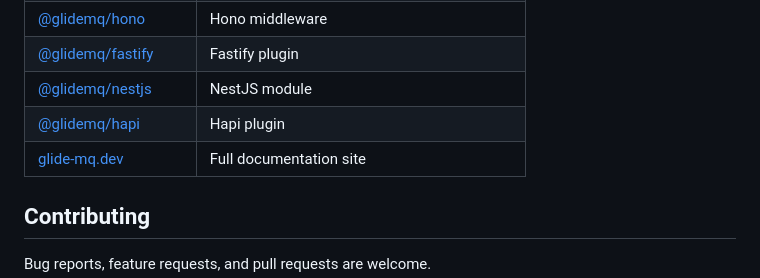
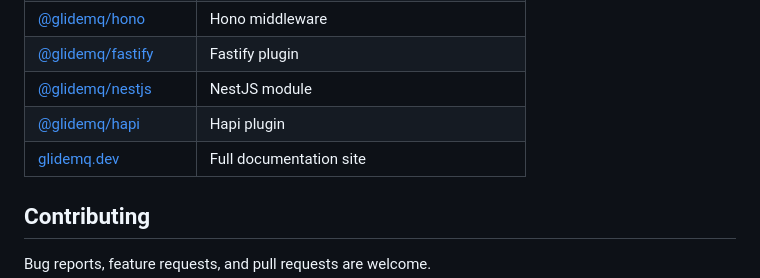
Before and after one commit to avifenesh/glide-mq, a Markdown page: README.md, the part around the change. Drawn GitHub-style.

Commit message:
docs: update domain to glidemq.dev

```diff
--- a/README.md
+++ b/README.md
@@ -178,7 +178,7 @@ All examples live in [glidemq-examples](https://github.com/avifenesh/glidemq-exa
 | [@glidemq/fastify](https://github.com/avifenesh/glidemq-fastify)     | Fastify plugin                                |
 | [@glidemq/nestjs](https://github.com/avifenesh/glidemq-nestjs)       | NestJS module                                 |
 | [@glidemq/hapi](https://github.com/avifenesh/glidemq-hapi)           | Hapi plugin                                   |
-| [glide-mq.dev](https://avifenesh.github.io/glide-mq.dev/)            | Full documentation site                       |
+| [glidemq.dev](https://avifenesh.github.io/glidemq.dev/)            | Full documentation site                       |
 
 ## Contributing
 
```
Also changed, not shown: skills/glide-mq-migrate-bullmq/SKILL.md (+1 -1 lines), skills/glide-mq/SKILL.md (+2 -2 lines).
